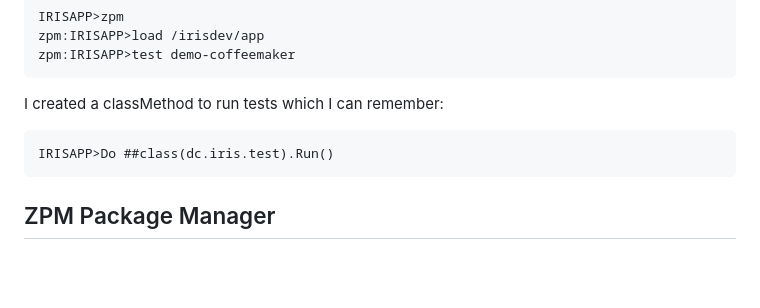
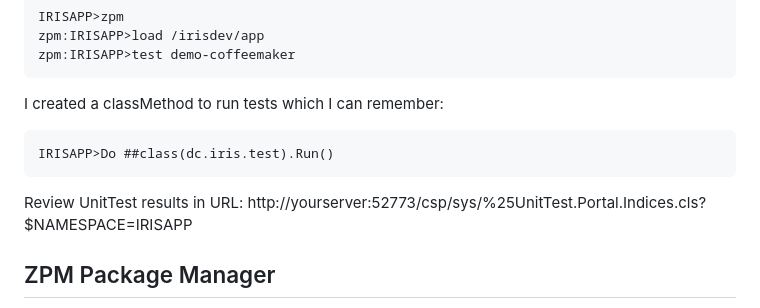
Before and after one commit to oliverwilms/iris-budget, a Markdown page: README.md, the part around the change. GitHub-like rendering; blank space fills up the shorter version.

Commit message:
Review UnitTest results in URL

````diff
--- a/README.md
+++ b/README.md
@@ -68,6 +68,8 @@ I created a classMethod to run tests which I can remember:
 IRISAPP>Do ##class(dc.iris.test).Run()
 ```
 
+Review UnitTest results in URL: http://yourserver:52773/csp/sys/%25UnitTest.Portal.Indices.cls?$NAMESPACE=IRISAPP
+
 ## ZPM Package Manager
 This module is zpm-packaged, which means that it is described with [module.xml](https://github.com/oliverwilms/iris-budget/blob/master/module.xml) and available in public repository and installable with:
 zpm "install iris-budget"
````
